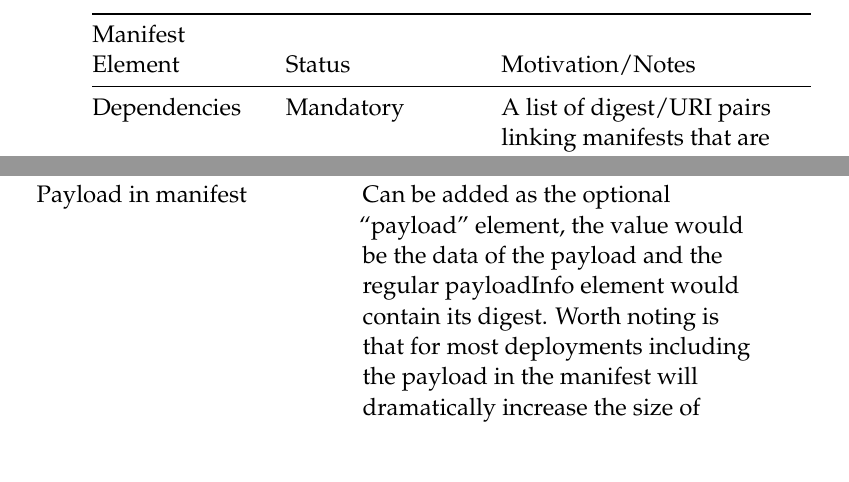
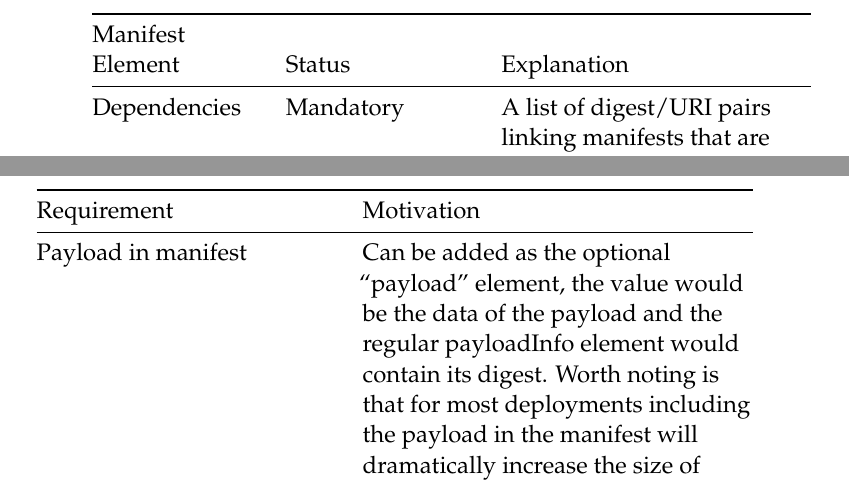
Before and after one commit to SimonCarlson/thesis, a LaTeX thesis (transcript/0-thesis.tex, which reads transcript/2-background.tex, transcript/4-results.tex): two parts of pages 31 and 74 of 89, joined at a grey line, cut so that both start at the same text. Compiled offline with pdfLaTeX.

Commit message:
Header formatting of longtables

```diff
--- a/transcript/2-background.tex
+++ b/transcript/2-background.tex
@@ -355,10 +355,11 @@ motivations, use cases, and requirements refer to \parencite{suit-information-mo
     \end{minipage} & \begin{minipage}[b]{0.26\columnwidth}\raggedright\strut
     Status\strut
     \end{minipage} & \begin{minipage}[b]{0.42\columnwidth}\raggedright\strut
-    Motivation/Notes\strut
+    Explanation\strut
     \end{minipage}\tabularnewline
     \midrule
     \endhead
+
     \begin{minipage}[t]{0.23\columnwidth}\raggedright\strut
     Version identifier\strut
     \end{minipage} & \begin{minipage}[t]{0.26\columnwidth}\raggedright\strut
--- a/transcript/4-results.tex
+++ b/transcript/4-results.tex
@@ -153,7 +175,32 @@ alongside their motivations.
     Motivation\strut
     \end{minipage}\tabularnewline
     \midrule
+    \endfirsthead
+    \toprule
+    \begin{minipage}[b]{0.41\columnwidth}\raggedright\strut
+    Requirement\strut
+    \end{minipage} & \begin{minipage}[b]{0.53\columnwidth}\raggedright\strut
+    Motivation\strut
+    \end{minipage}\tabularnewline
+    \midrule
     \endhead
+    \toprule
+    \begin{minipage}[b]{0.41\columnwidth}\raggedright\strut
+    Requirement\strut
+    \end{minipage} & \begin{minipage}[b]{0.53\columnwidth}\raggedright\strut
+    Motivation\strut
+    \end{minipage}\tabularnewline
+    \midrule
+    \endhead
+    \toprule
+    \begin{minipage}[b]{0.41\columnwidth}\raggedright\strut
+    Requirement\strut
+    \end{minipage} & \begin{minipage}[b]{0.53\columnwidth}\raggedright\strut
+    Motivation\strut
+    \end{minipage}\tabularnewline
+    \midrule
+    \endhead
+
     \begin{minipage}[t]{0.41\columnwidth}\raggedright\strut
     Installation instructions\strut
     \end{minipage} & \begin{minipage}[t]{0.53\columnwidth}\raggedright\strut
```
Also changed, not shown: transcript/0-thesis.pdf, transcript/2-background.tex (2 more changed lines), transcript/4-results.tex (28 more changed lines).
